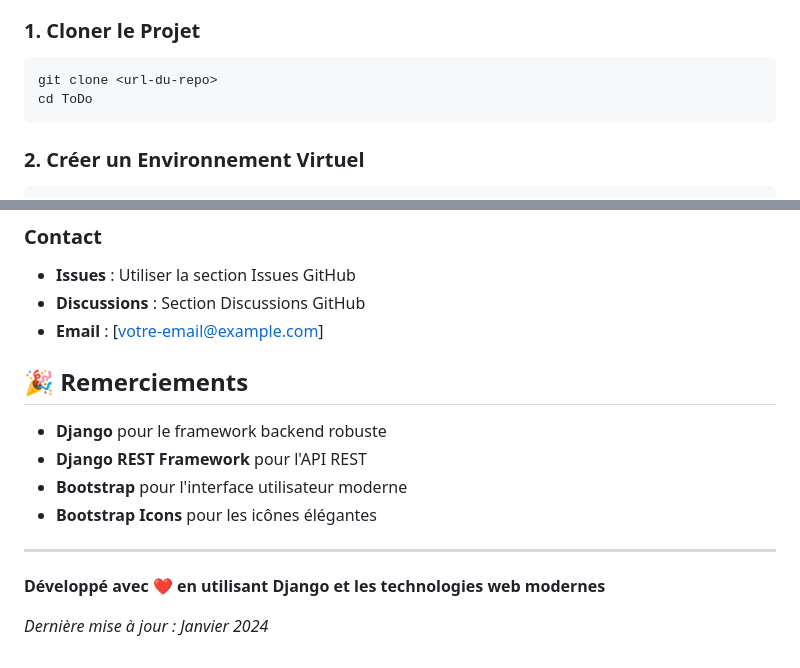
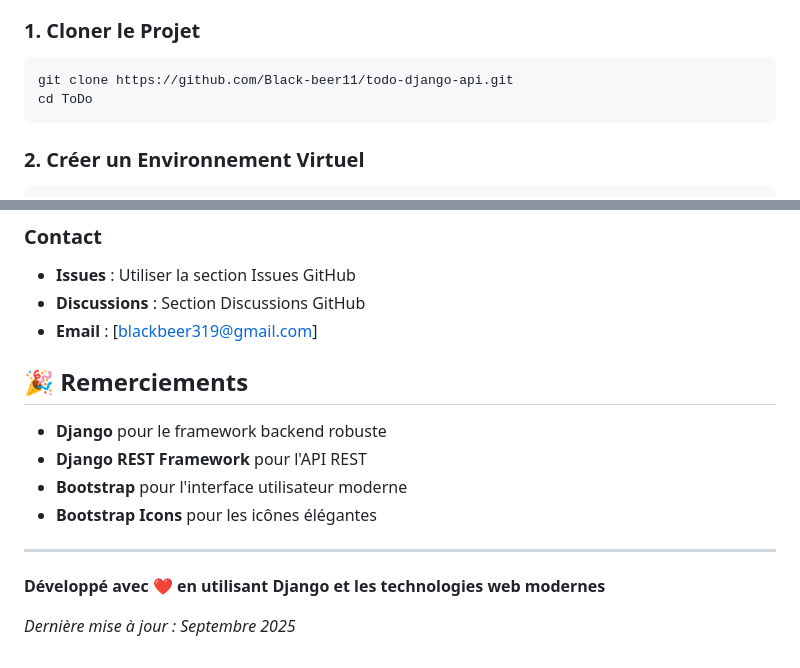
Before and after one commit to Black-beer11/todo-django-api, a Markdown page: README.md, 2 parts joined by grey strips. GitHub-like rendering.

Commit message:
Modification du fichier readme

````diff
--- a/README.md
+++ b/README.md
@@ -73,7 +73,7 @@ ToDo/
 
 ### **1. Cloner le Projet**
 ```bash
-git clone <url-du-repo>
+git clone https://github.com/Black-beer11/todo-django-api.git
 cd ToDo
 ```
 
@@ -279,7 +279,7 @@ Ce projet est sous licence MIT. Voir le fichier `LICENSE` pour plus de détails.
 ### **Contact**
 - **Issues** : Utiliser la section Issues GitHub
 - **Discussions** : Section Discussions GitHub
-- **Email** : [votre-email@example.com]
+- **Email** : [blackbeer319@gmail.com]
 
 ## 🎉 Remerciements
 
@@ -292,4 +292,4 @@ Ce projet est sous licence MIT. Voir le fichier `LICENSE` pour plus de détails.
 
 **Développé avec ❤️ en utilisant Django et les technologies web modernes**
 
-*Dernière mise à jour : Janvier 2024*
+*Dernière mise à jour : Septembre 2025*
````
